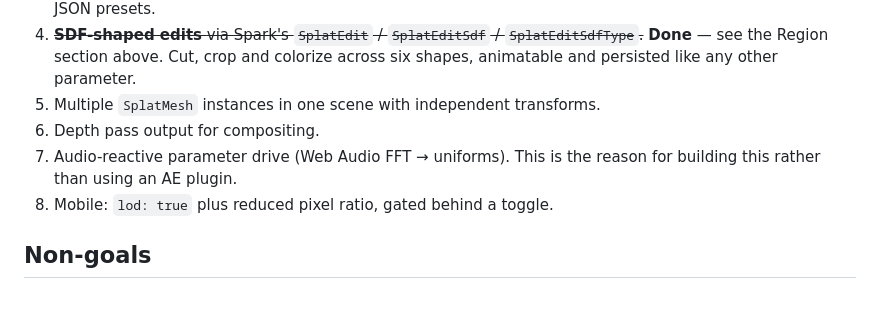
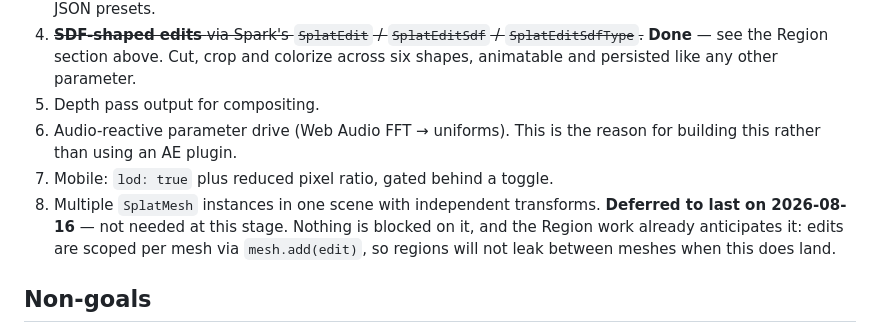
Before and after one commit to quixbrics/splatification, a Markdown page: NOTES.md, the part around the change. Drawn GitHub-style; blank space fills up the shorter version.

Commit message:
Defer multi-instance support to the end of the roadmap
Not needed at this stage. Nothing is blocked on it, and the Region work
already anticipates it: edits are scoped per mesh via mesh.add(edit), so
regions will not leak between meshes when it does land.

Co-Authored-By: Claude Opus 5 <noreply@anthropic.com>

```diff
--- a/NOTES.md
+++ b/NOTES.md
@@ -527,11 +527,15 @@ without re-testing export.
    `SplatEditSdfType`.~~ **Done** — see the Region section above. Cut, crop and
    colorize across six shapes, animatable and persisted like any other
    parameter.
-5. Multiple `SplatMesh` instances in one scene with independent transforms.
-6. Depth pass output for compositing.
-7. Audio-reactive parameter drive (Web Audio FFT → uniforms). This is the reason
+5. Depth pass output for compositing.
+6. Audio-reactive parameter drive (Web Audio FFT → uniforms). This is the reason
    for building this rather than using an AE plugin.
-8. Mobile: `lod: true` plus reduced pixel ratio, gated behind a toggle.
+7. Mobile: `lod: true` plus reduced pixel ratio, gated behind a toggle.
+8. Multiple `SplatMesh` instances in one scene with independent transforms.
+   **Deferred to last on 2026-08-16** — not needed at this stage. Nothing is
+   blocked on it, and the Region work already anticipates it: edits are scoped
+   per mesh via `mesh.add(edit)`, so regions will not leak between meshes when
+   this does land.
 
 ## Non-goals
 
```
